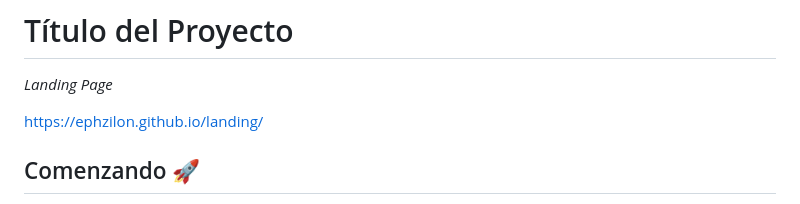
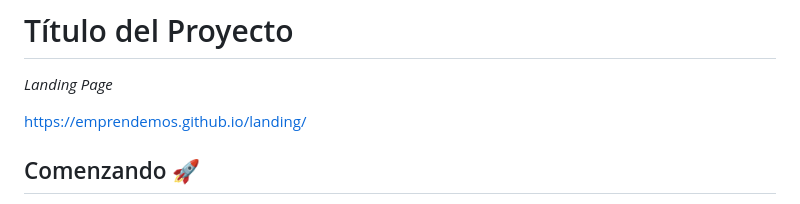
Before and after one commit to emprendemos/landing, a Markdown page: README.md, the part around the change. Drawn GitHub-style.

Commit message:
Actualizar README.md

```diff
--- a/README.md
+++ b/README.md
@@ -2,7 +2,7 @@
 
 _Landing Page_
 
-https://ephzilon.github.io/landing/
+https://emprendemos.github.io/landing/
 ## Comenzando 🚀
 
 _Estas instrucciones te permitirán obtener una copia del proyecto en funcionamiento en tu máquina local para propósitos de desarrollo y pruebas._
```
